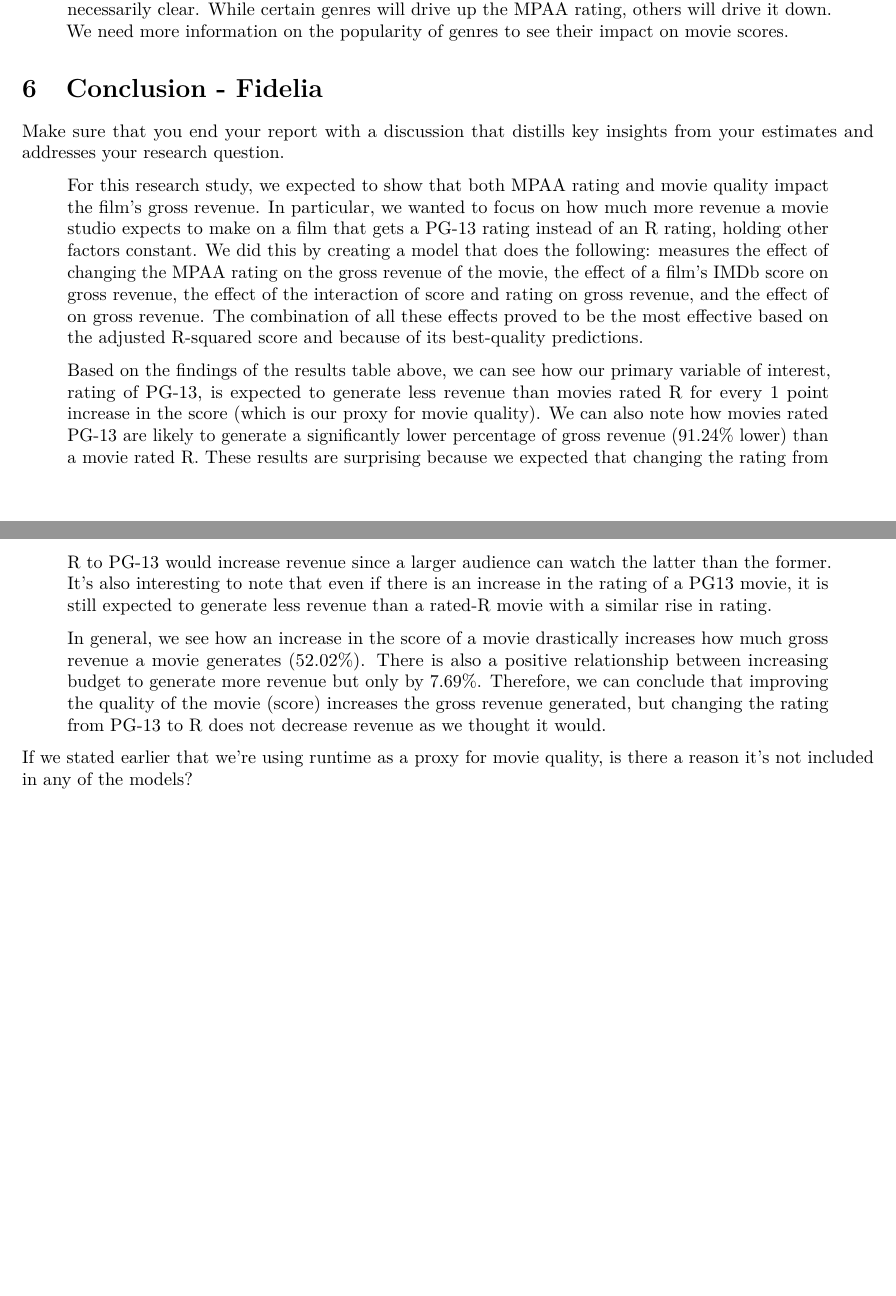
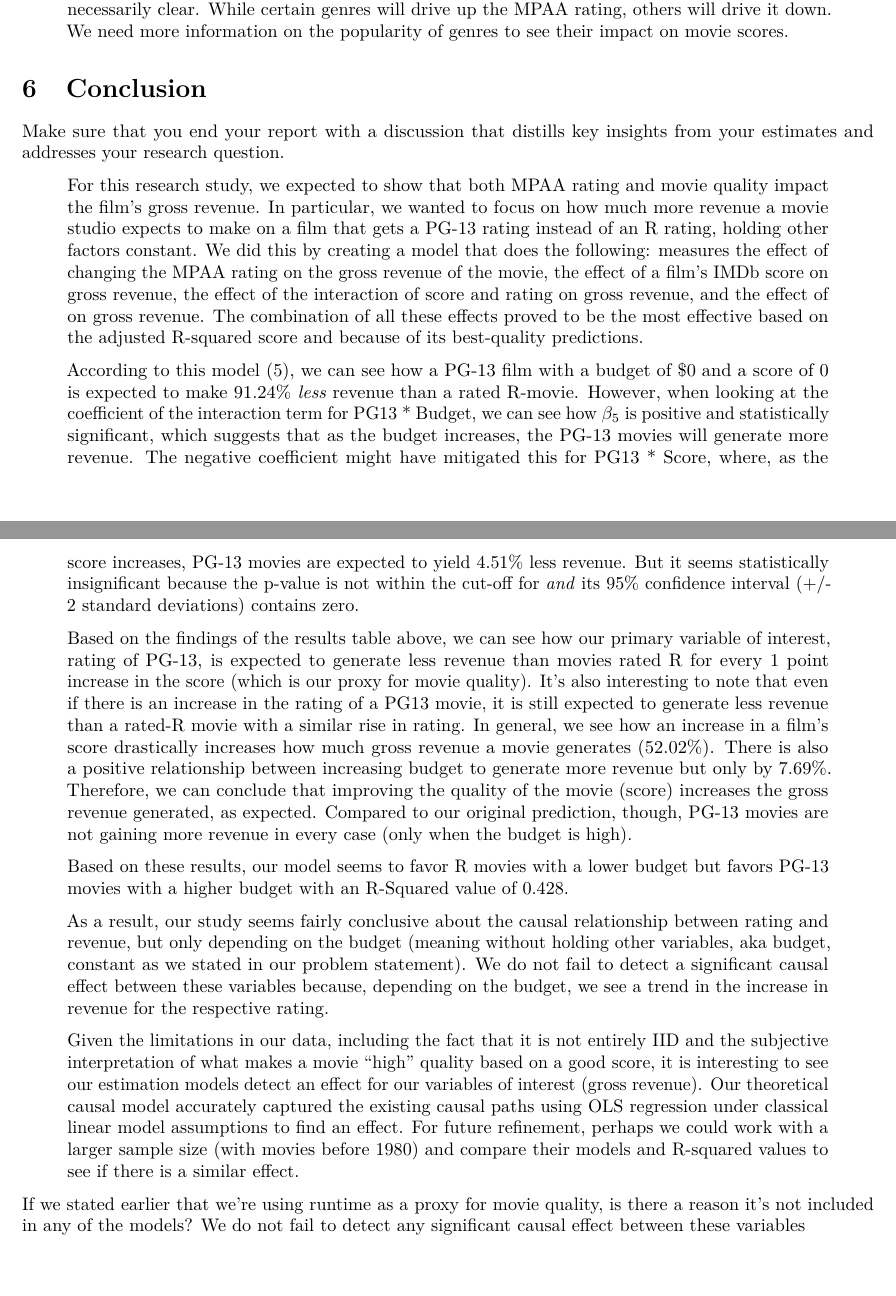
Before and after one commit to austinsanders22/W203_Final_Project, an R Markdown document (report/W203_Lab_2_Report.Rmd): two parts of pages 10 and 11 of 11, joined at a grey line, cut so that both start at the same text. Rendered offline with R 4.5, knitr and Pandoc, then LaTeX, with nearby package versions; some code elsewhere in the file could not run offline.

Commit message:
updating conclusion

```diff
--- a/report/W203_Lab_2_Report.Rmd
+++ b/report/W203_Lab_2_Report.Rmd
@@ -496,14 +496,21 @@ Additionally, movie critics might be partial to certain companies. Therefore, we
 
 > The genre of the movie often affects the MPAA rating. An action movie will have more violence, and a comedy will likely have more explicit language. The genre will impact movie quality and viewership because people gravitate to certain genres. The bias impact is up for debate and not necessarily clear. While certain genres will drive up the MPAA rating, others will drive it down. We need more information on the popularity of genres to see their impact on movie scores.
 
-# Conclusion - Fidelia
+# Conclusion
 
 Make sure that you end your report with a discussion that distills key insights from your estimates and addresses your research question.
 
 > For this research study, we expected to show that both MPAA rating and movie quality impact the film's gross revenue. In particular, we wanted to focus on how much more revenue a movie studio expects to make on a film that gets a PG-13 rating instead of an R rating, holding other factors constant. We did this by creating a model that does the following: measures the effect of changing the MPAA rating on the gross revenue of the movie, the effect of a film's IMDb score on gross revenue, the effect of the interaction of score and rating on gross revenue, and the effect of on gross revenue. The combination of all these effects proved to be the most effective based on the adjusted R-squared score and because of its best-quality predictions.
 
-> Based on the findings of the results table above, we can see how our primary variable of interest, rating of PG-13, is expected to generate less revenue than movies rated R for every 1 point increase in the score (which is our proxy for movie quality). We can also note how movies rated PG-13 are likely to generate a significantly lower percentage of gross revenue (91.24% lower) than a movie rated R. These results are surprising because we expected that changing the rating from R to PG-13 would increase revenue since a larger audience can watch the latter than the former. It's also interesting to note that even if there is an increase in the rating of a PG13 movie, it is still expected to generate less revenue than a rated-R movie with a similar rise in rating.
+> According to this model (5), we can see how a PG-13 film with a budget of $0 and a score of 0 is expected to make 91.24% *less* revenue than a rated R-movie. However, when looking at the coefficient of the interaction term for PG13 * Budget, we can see how $\beta_5$ is positive and statistically significant, which suggests that as the budget increases, the PG-13 movies will generate more revenue. The negative coefficient might have mitigated this for PG13 * Score, where, as the score increases, PG-13 movies are expected to yield 4.51% less revenue. But it seems statistically insignificant because the p-value is not within the cut-off for *and* its 95% confidence interval (+/- 2 standard deviations) contains zero.
 
-> In general, we see how an increase in the score of a movie drastically increases how much gross revenue a movie generates (52.02%). There is also a positive relationship between increasing budget to generate more revenue but only by 7.69%. Therefore, we can conclude that improving the quality of the movie (score) increases the gross revenue generated, but changing the rating from PG-13 to R does not decrease revenue as we thought it would.
+> Based on the findings of the results table above, we can see how our primary variable of interest, rating of PG-13, is expected to generate less revenue than movies rated R for every 1 point increase in the score (which is our proxy for movie quality). It's also interesting to note that even if there is an increase in the rating of a PG13 movie, it is still expected to generate less revenue than a rated-R movie with a similar rise in rating. In general, we see how an increase in a film's score drastically increases how much gross revenue a movie generates (52.02%). There is also a positive relationship between increasing budget to generate more revenue but only by 7.69%. Therefore, we can conclude that improving the quality of the movie (score) increases the gross revenue generated, as expected. Compared to our original prediction, though, PG-13 movies are not gaining more revenue in every case (only when the budget is high).
+
+> Based on these results, our model seems to favor R movies with a lower budget but favors PG-13 movies with a higher budget with an R-Squared value of 0.428.
+
+> As a result, our study seems fairly conclusive about the causal relationship between rating and revenue, but only depending on the budget (meaning without holding other variables, aka budget, constant as we stated in our problem statement). We do not fail to detect a significant causal effect between these variables because, depending on the budget, we see a trend in the increase in revenue for the respective rating.
+
+> Given the limitations in our data, including the fact that it is not entirely IID and the subjective interpretation of what makes a movie "high" quality based on a good score, it is interesting to see our estimation models detect an effect for our variables of interest (gross revenue). Our theoretical causal model accurately captured the existing causal paths using OLS regression under classical linear model assumptions to find an effect. For future refinement, perhaps we could work with a larger sample size (with movies before 1980) and compare their models and R-squared values to see if there is a similar effect.
 
 If we stated earlier that we're using runtime as a proxy for movie quality, is there a reason it's not included in any of the models?
+We do not fail to detect any significant causal effect between these variables
```
Also changed, not shown: 1 other file.
